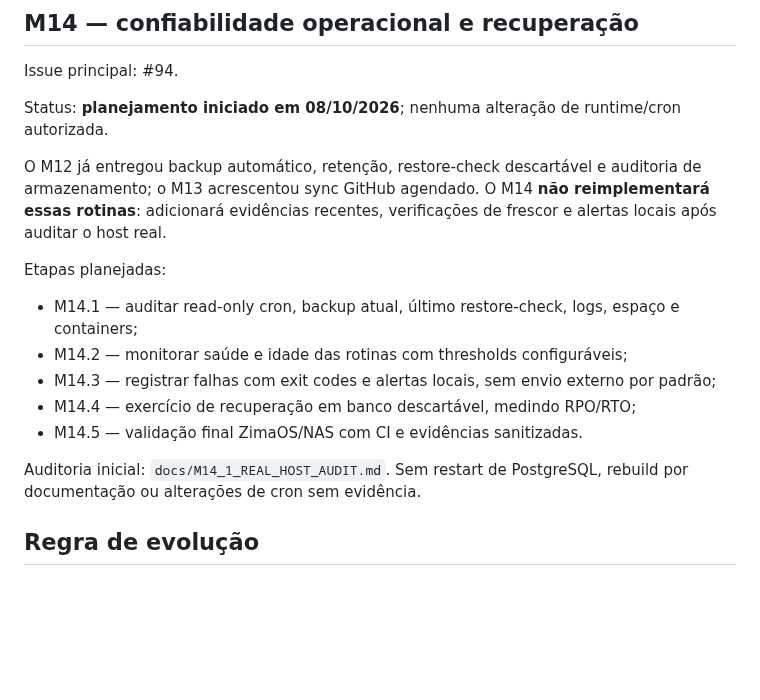
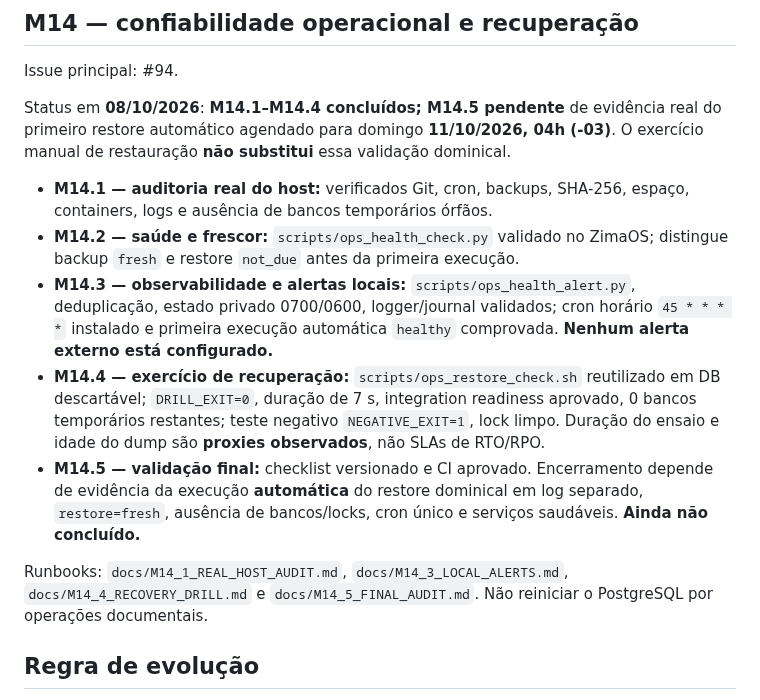
Before and after one commit to douglassnake/douglassnake-super-chat, a Markdown page: docs/ROADMAP.md, the part around the change. Rendered like a GitHub page; blank space fills up the shorter version.

Commit message:
docs(m14): align roadmap with verified M14.1-M14.4 milestones

```diff
--- a/docs/ROADMAP.md
+++ b/docs/ROADMAP.md
@@ -190,18 +190,15 @@ Plano e fechamento: `docs/M13_CONTINUOUS_CONTEXT.md`.
 ## M14 — confiabilidade operacional e recuperação
 Issue principal: #94.
 
-Status: **planejamento iniciado em 08/10/2026**; nenhuma alteração de runtime/cron autorizada.
+Status em **08/10/2026**: **M14.1–M14.4 concluídos; M14.5 pendente** de evidência real do primeiro restore automático agendado para domingo **11/10/2026, 04h (-03)**. O exercício manual de restauração **não substitui** essa validação dominical.
 
-O M12 já entregou backup automático, retenção, restore-check descartável e auditoria de armazenamento; o M13 acrescentou sync GitHub agendado. O M14 **não reimplementará essas rotinas**: adicionará evidências recentes, verificações de frescor e alertas locais após auditar o host real.
+- **M14.1 — auditoria real do host:** verificados Git, cron, backups, SHA-256, espaço, containers, logs e ausência de bancos temporários órfãos.
+- **M14.2 — saúde e frescor:** `scripts/ops_health_check.py` validado no ZimaOS; distingue backup `fresh` e restore `not_due` antes da primeira execução.
+- **M14.3 — observabilidade e alertas locais:** `scripts/ops_health_alert.py`, deduplicação, estado privado 0700/0600, logger/journal validados; cron horário `45 * * * *` instalado e primeira execução automática `healthy` comprovada. **Nenhum alerta externo está configurado.**
+- **M14.4 — exercício de recuperação:** `scripts/ops_restore_check.sh` reutilizado em DB descartável; `DRILL_EXIT=0`, duração de 7 s, integration readiness aprovado, 0 bancos temporários restantes; teste negativo `NEGATIVE_EXIT=1`, lock limpo. Duração do ensaio e idade do dump são **proxies observados**, não SLAs de RTO/RPO.
+- **M14.5 — validação final:** checklist versionado e CI aprovado. Encerramento depende de evidência da execução **automática** do restore dominical em log separado, `restore=fresh`, ausência de bancos/locks, cron único e serviços saudáveis. **Ainda não concluído.**
 
-Etapas planejadas:
-- M14.1 — auditar read-only cron, backup atual, último restore-check, logs, espaço e containers;
-- M14.2 — monitorar saúde e idade das rotinas com thresholds configuráveis;
-- M14.3 — registrar falhas com exit codes e alertas locais, sem envio externo por padrão;
-- M14.4 — exercício de recuperação em banco descartável, medindo RPO/RTO;
-- M14.5 — validação final ZimaOS/NAS com CI e evidências sanitizadas.
-
-Auditoria inicial: `docs/M14_1_REAL_HOST_AUDIT.md`. Sem restart de PostgreSQL, rebuild por documentação ou alterações de cron sem evidência.
+Runbooks: `docs/M14_1_REAL_HOST_AUDIT.md`, `docs/M14_3_LOCAL_ALERTS.md`, `docs/M14_4_RECOVERY_DRILL.md` e `docs/M14_5_FINAL_AUDIT.md`. Não reiniciar o PostgreSQL por operações documentais.
 
 ## Regra de evolução
 
```
